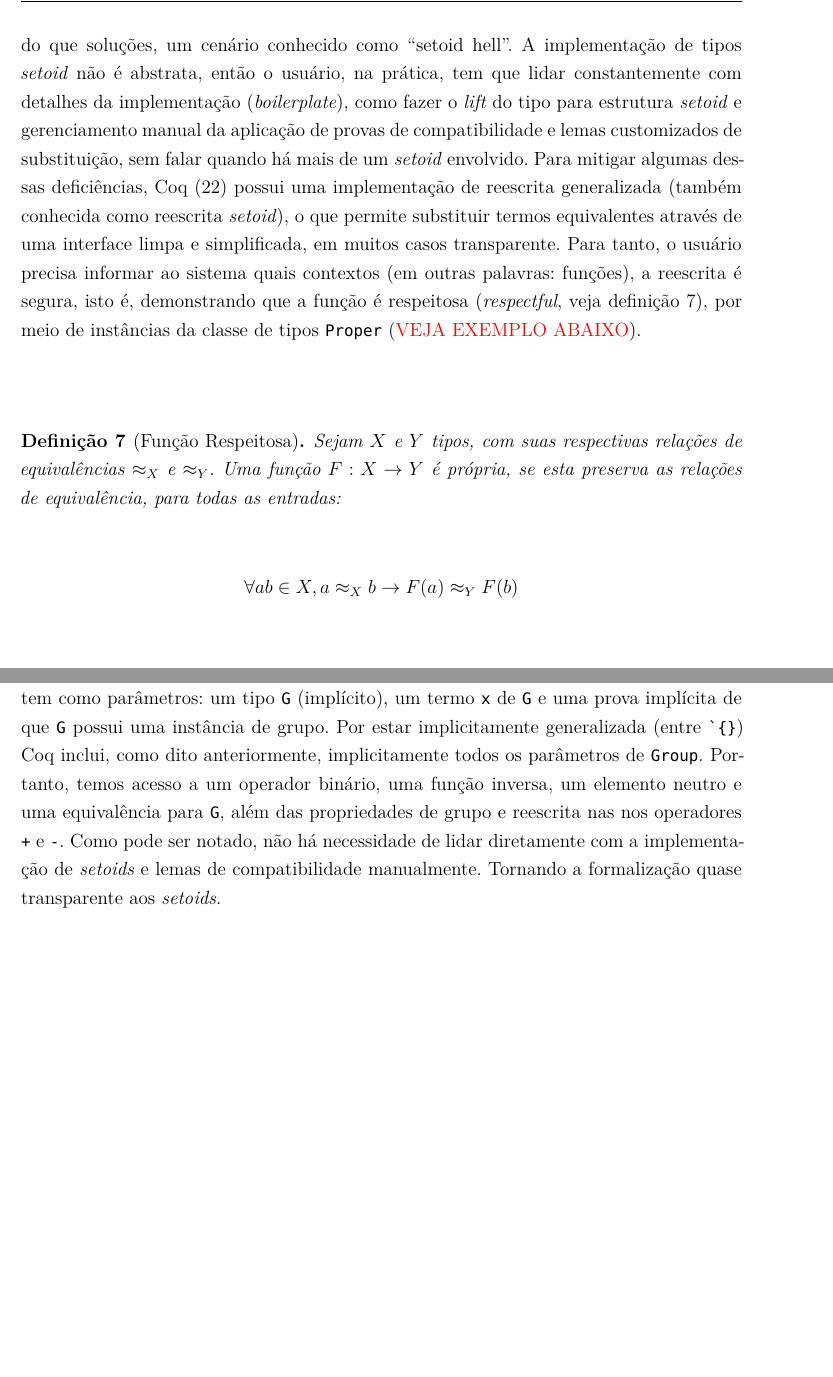
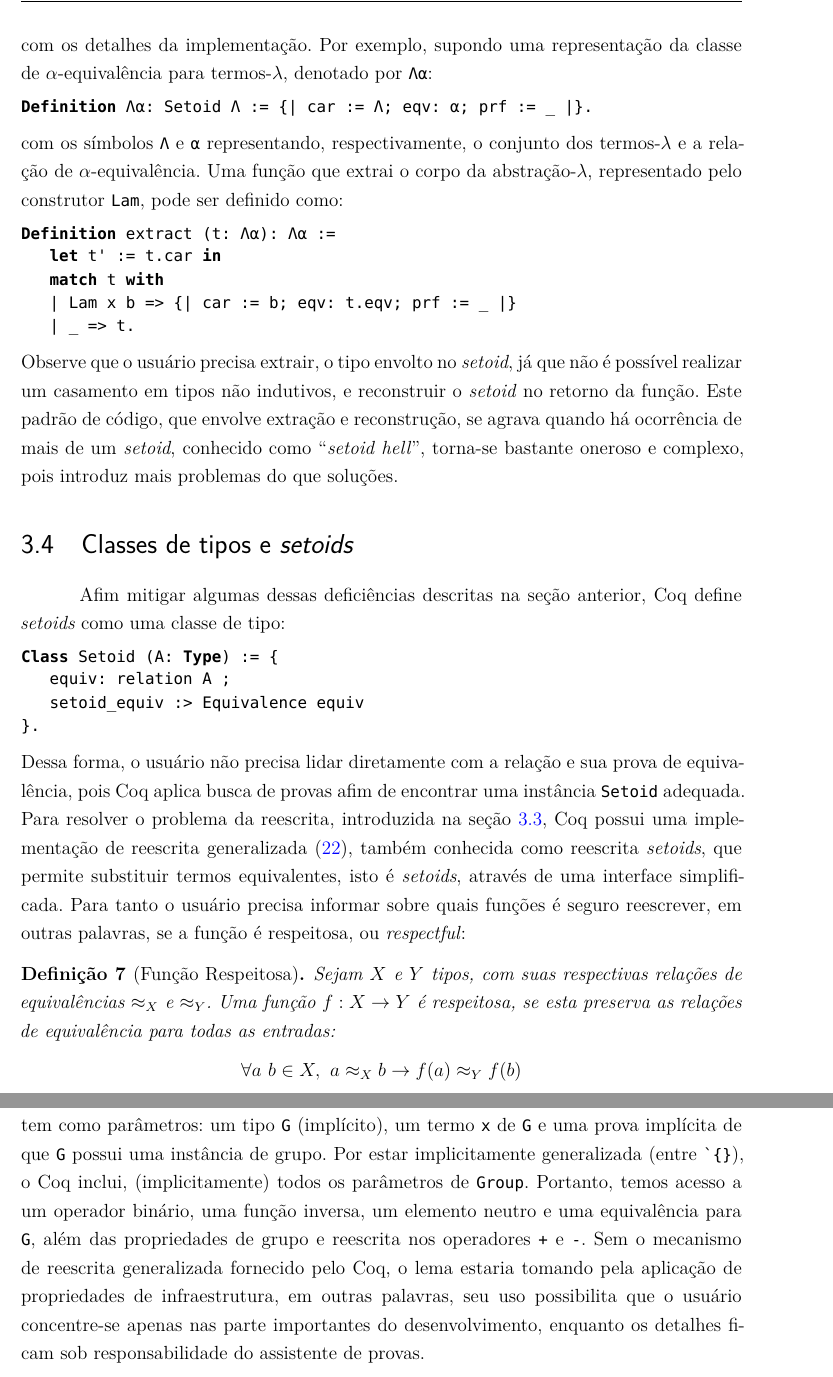
Before and after one commit to fasapa/dissertacao, a LaTeX thesis (main.tex, which reads preamble.tex, tex/metodologia.tex): two parts of pages 15 and 17 of 31, joined at a grey line, cut at the place of the change, the shorter picture padded with empty space. Compiled offline with XeLaTeX.

Commit message:
Correções finais metodologia.

```diff
--- a/main.tex
+++ b/main.tex
@@ -4,7 +4,7 @@
 
 \documentclass[
 	% -- opções da classe memoir --
-    draft,
+    %draft,
 	12pt,				% tamanho da fonte
 	openright,			% capítulos começam em pág ímpar (insere página vazia caso preciso)
 	twoside,			% para impressão em recto e verso. Oposto a oneside
--- a/preamble.tex
+++ b/preamble.tex
@@ -3,6 +3,7 @@
 \newtheorem{definicao}{Definição}
 \newtheorem{corolario}{Corolário}
 \newtheorem{proposicao}{Proposição}
+\newtheorem{lema}{Lema}
 
 % Formatação de código
 \usepackage{minted}
@@ -20,7 +21,7 @@
 \setlength{\fancyvrbpartopsep}{0pt}
 
 \newminted{coq}{autogobble=true, linenos=false, fontsize=\footnotesize, style=bw}
-\newmintinline{coq}{fontsize=\footnotesize, style=bw}
+\newmintinline{coq}{fontsize=\footnotesize, style=bw, breaklines, breakafter=_}
 \newmintinline{haskell}{fontsize=\footnotesize, style=bw}
 
 % Macros e comandos extras
--- a/tex/metodologia.tex
+++ b/tex/metodologia.tex
@@ -24,2 +32,30 @@ Especificações e formalizações, podem apresentar objetos sintaticamente dife
+O grande problema de \textit{setoids} é que na prática, o usuário tem que lidar constantemente com os detalhes da implementação. Por exemplo, supondo uma representação da classe de $\alpha$-equivalência para termos-$\lambda$, denotado por \coqinline{Λα}:
+\begin{coqcode}
+Definition Λα: Setoid Λ := {| car := Λ; eqv: α; prf := _ |}.
+\end{coqcode}
+com os símbolos \coqinline{Λ} e \coqinline{α} representando, respectivamente, o conjunto dos termos-$\lambda$ e a relação de $\alpha$-equivalência.
+%A notação \coqinline{{||}} é utilizada para construção de registros.
+Uma função que extrai o corpo da abstração-$\lambda$, representado pelo construtor \coqinline{Lam}, pode ser definido como:
+\begin{coqcode}
+Definition extract (t: Λα): Λα :=
+   let t' := t.car in
+   match t with
+   | Lam x b => {| car := b; eqv: t.eqv; prf := _ |}
+   | _ => t.
+\end{coqcode}
+Observe que o usuário precisa extrair, o tipo envolto no \textit{setoid}, já que não é possível realizar um casamento em tipos não indutivos, e reconstruir o \textit{setoid} no retorno da função. Este padrão de código, que envolve extração e reconstrução, se agrava quando há ocorrência de mais de um \textit{setoid}, conhecido como ``\textit{setoid hell}'', torna-se bastante oneroso e complexo, pois introduz mais problemas do que soluções.
 
- A alternativa é utilizar reescrita \setoid. % por intermédio de funções próprias (\fabricio{próxima seção}).
+\section{Classes de tipos e \textit{setoids}}\label{sec:classes-setoids}
+Afim mitigar algumas dessas deficiências descritas na seção anterior, Coq define \textit{setoids} como uma classe de tipo:
+\begin{coqcode}
+Class Setoid (A: Type) := {
+   equiv: relation A ;
+   setoid_equiv :> Equivalence equiv
+}.
+\end{coqcode}
+Dessa forma, o usuário não precisa lidar diretamente com a relação e sua prova de equivalência, pois Coq aplica busca de provas afim de encontrar uma instância \coqinline{Setoid} adequada. Para resolver o problema da reescrita, introduzida na seção~\ref{sec:igualdade}, Coq possui uma implementação de reescrita generalizada \cite{Sozeau2009}, também conhecida como reescrita \textit{setoids}, que permite substituir termos equivalentes, isto é \textit{setoids}, através de uma interface simplificada. Para tanto o usuário precisa informar sobre quais funções é seguro reescrever, em outras palavras, se a função é respeitosa, ou \textit{respectful}:
+\begin{definicao}[Função Respeitosa]\label{def:respeitosa}
+	Sejam $X$ e $Y$ tipos, com suas respectivas relações de equivalências $\approx_X$ e $\approx_Y$. Uma função $f: X \rightarrow Y$ é respeitosa, se esta preserva as relações de equivalência para todas as entradas:
+	\begin{equation*}
+		\forall a~b \in X,~a \approx_X b \rightarrow f(a) \approx_Y f(b)
+	\end{equation*}
@@ -30,9 +67 @@ Em alguns casos, termos sintaticamente diferentes, ou não convertíveis, podem
-\textit{Setoids}, também conhecidos como conjuntos de Bishop \cite{Barthe2003,Bishop2012}, são estruturas formadas por um tipo equipado com uma relação de equivalência, geralmente utilizados para codificar a ``ideia'' de conjuntos quocientes. Entretanto introduzem mais problemas do que soluções, um cenário conhecido como ``setoid hell''. A implementação de tipos \textit{setoid} não é abstrata, então o usuário, na prática, tem que lidar constantemente com detalhes da implementação (\textit{boilerplate}), como fazer o \textit{lift} do tipo para estrutura \textit{setoid} e gerenciamento manual da aplicação de provas de compatibilidade e lemas customizados de substituição, sem falar quando há mais de um \textit{setoid} envolvido. Para mitigar algumas dessas deficiências, Coq \cite{Sozeau2009} possui uma implementação de reescrita generalizada (também conhecida como reescrita \textit{setoid}), o que permite substituir termos equivalentes através de uma interface limpa e simplificada, em muitos casos transparente. Para tanto, o usuário precisa informar ao sistema quais contextos (em outras palavras: funções), a reescrita é segura, isto é, demonstrando que a função é respeitosa (\textit{respectful}, veja definição \ref{def:proper}), por meio de instâncias da classe de tipos \coqinline{Proper} (\fabricio{VEJA EXEMPLO ABAIXO}).
-\begin{definicao}[Função Respeitosa]\label{def:proper}
-	Sejam $X$ e $Y$ tipos, com suas respectivas relações de equivalências $\approx_X$ e $\approx_Y$. Uma função $F: X \rightarrow Y$ é própria, se esta preserva as relações de equivalência, para todas as entradas:
-	\begin{equation*}
-		\forall a b \in X, a \approx_X b \rightarrow F(a) \approx_Y F(b)
-	\end{equation*}
-\end{definicao}
-
-Além do problema da reescrita, descrito acima, e a capacidade de representar o conjunto de termos $\alpha$-equivalentes, \textit{setoids} são essências para manter a formalização construtiva. O axioma da extensionalidade funcional é necessário para demonstrar que o conjunto de funções é um conjunto de permutação (\fabricio{REFERENCIAL TEÓRICO}). Apesar do sistema formal do Coq ser consistente com o axioma, perde-se a construtividade, o que pode acarretar em atritos futuros, relacionados a extração de código verificado ou o uso da formalização como biblioteca. \textit{Setoids} permitem recuperar a extensionalidade funcional, mantendo a construtividade, através de uma nova relação de equivalência computacional para funções (\fabricio{VEJA FORMALIZAÇÃO.}).
+O emprego de \textit{setoids} neste projeto foi essencial para manter a formalização construtiva.
@@ -66,8 +97,8 @@ Infix "+" := op.
 Notation "- x" := (inv x).
 \end{coqcode}
 \end{minipage}\vspace*{.6em}\\
-Linhas 1--3 são classes operacionais. O objetivo é dar um nome canônico, e notação, as operações e elementos de grupos. Temos o elemento neutro (\coqinline{neutral}  \coqinline{ɛ}), a operação binária (\coqinline{op}  \coqinline{+}) e função inversa (\coqinline{inv}  \coqinline{-}). Entre as linhas 5--12 tem-se a implementação da classe predicada \coqinline{Group} (a maior parte é omitida para simplificação da discussão), seu objetivo é agrupar os axiomas de grupo. A classe recebe cinco parâmetros, um explícito tipo \coqinline{A}, seguindo de quatro implícitos generalizados (entre \coqinline{`{}}): três instâncias das classes operacionais e por último uma instância da classe \coqinline{Equiv}. Esta última permite definir grupo para um \textit{setoid} de \coqinline{A}, na qual a relação de equivalência é referenciada pelo nome \coqinline{equiv} e notação \coqinline{≡}. Os parâmetros entre \coqinline{`{}}, como dito, são implicitamente generalizados, isto é, caso dependam de outros parâmetros implícitos, Coq os generaliza e incluem a lista de parâmetros implícitos, simplificando o trabalho do usuário, pois este não precisa memorizar todos os parâmetros necessários a uma classe (\fabricio{VEJA EXEMPLO ABAIXO}). Concluindo a parte sintática, as notações terminadas em \coqinline{@{A}} fornecem explicitamente parâmetros, que diferentemente seriam inferidos implicitamente. As linhas 7--11 são as propriedades da classe, delas apenas a 11 é referente aos axiomas de grupo (as demais foram omitidas). As propriedades entre 7--9 são necessárias a reescrita \textit{setoid}: \coqinline{grp_setoid} é uma prova de equivalência para relação \coqinline{≡@{A}} (classe \coqinline{Equivalence}) e \coqinline{grp_op_proper} e \coqinline{grp_inv_proper} são provas de que a operação binária e inversão são próprias, isto é, contextos nos quais é seguro realizar reescrita generalizada. \coqinline{Proper} espera dois argumentos: uma assinatura e uma função. A assinatura descreve as relações de equivalência para as entradas e saída da função, isto é, \coqinline{Proper ((≡@{A}) ⇒ (≡@{B}) ⇒ (≡@{C})) g} é equivalente a:
-\begin{equation*}
+Linhas 1--3 são classes operacionais. O objetivo é dar um nome canônico, e notação, as operações e elementos de grupos. Temos o elemento neutro (\coqinline{neutral}  \coqinline{ɛ}), a operação binária (\coqinline{op}  \coqinline{+}) e função inversa (\coqinline{inv}  \coqinline{-}). Entre as linhas 5--12 tem-se a implementação da classe predicada \coqinline{Group} (a maior parte é omitida para simplificação da discussão), seu objetivo é agrupar os axiomas de grupo. A classe recebe cinco parâmetros, um explícito tipo \coqinline{A}, seguindo de quatro implícitos generalizados (entre \coqinline{`{}}): três instâncias das classes operacionais e por último uma instância da classe \coqinline{Equiv}. Esta última, permite definir grupo para um \textit{setoid} de \coqinline{A}, na qual a relação de equivalência é referenciada pelo nome \coqinline{equiv} e notação \coqinline{≡} \fabricio{REMOVER QUADRADO VERMELHO}. Os parâmetros entre \coqinline{`{}}, como dito, são implicitamente generalizados, isto é, caso dependam de outros parâmetros implícitos, Coq os generaliza e incluem na lista de parâmetros implícitos, simplificando o trabalho do usuário, pois este não precisa memorizar todos os parâmetros necessários a uma classe. Concluindo a parte sintática, as notações terminadas em \coqinline{@{A}} fornecem explicitamente parâmetros, que diferentemente seriam inferidos implicitamente. As linhas 7--11 são as propriedades da classe, delas apenas a 11 é referente aos axiomas de grupo (as demais foram omitidas). As propriedades entre 7--9 são necessárias a reescrita \textit{setoid}: \coqinline{grp_setoid} é uma prova de equivalência para a relação \coqinline{≡@{A}} (classe \coqinline{Equivalence}) e \coqinline{grp_op_proper} e \coqinline{grp_inv_proper} são provas de que a operação binária e inversão são próprias, isto é, contextos nos quais é seguro realizar reescrita generalizada. \coqinline{Proper} espera dois argumentos: uma assinatura e uma função. A assinatura descreve as relações de equivalência para as entradas e saída da função, isto é, \coqinline{Proper ((≡@{A}) ⇒ (≡@{B}) ⇒ (≡@{C})) g} é equivalente a:
+\begin{equation*}\label{eq:proper}
 	\forall (x y : A) (z w : B),~x \equiv_A y \rightarrow z \equiv_B w \rightarrow g(x,z) \equiv_C g(y,w)
 \end{equation*}
 Assim, Coq sabe como reescrever \coqinline{x + y} para \coqinline{z + y}, dado uma prova de \coqinline{x ≡ z}.
@@ -105,4 +136,5 @@ rewrite grp_right_id...
 Qed.
 	\end{coqcode}
 \end{minipage}\vspace*{.6em}\\
-À esquerda tem-se a prova informal, enquanto à direita sua prova formal. O lema \coqinline{grp_inv_involutive} tem como parâmetros: um tipo \coqinline{G} (implícito), um termo \coqinline{x} de \coqinline{G} e uma prova implícita de que \coqinline{G} possui uma instância de grupo. Por estar implicitamente generalizada (entre \coqinline{`{}}) Coq inclui, como dito anteriormente, implicitamente todos os parâmetros de \coqinline{Group}. Portanto, temos acesso a um operador binário, uma função inversa, um elemento neutro e uma equivalência para \coqinline{G}, além das propriedades de grupo e reescrita nas nos operadores \coqinline{+} e \coqinline{-}. Como pode ser notado, não há necessidade de lidar diretamente com a implementação de \textit{setoids} e lemas de compatibilidade manualmente. Tornando a formalização quase transparente aos \textit{setoids}.
+À esquerda tem-se a prova informal, enquanto à direita sua prova formal. O lema \coqinline{grp_inv_involutive} tem como parâmetros: um tipo \coqinline{G} (implícito), um termo \coqinline{x} de \coqinline{G} e uma prova implícita de que \coqinline{G} possui uma instância de grupo. Por estar implicitamente generalizada (entre \coqinline{`{}}), o Coq inclui, (implicitamente) todos os parâmetros de \coqinline{Group}. Portanto, temos acesso a um operador binário, uma função inversa, um elemento neutro e uma equivalência para \coqinline{G}, além das propriedades de grupo e reescrita nos operadores \coqinline{+} e \coqinline{-}. Sem o mecanismo de reescrita generalizada fornecido pelo Coq, o lema estaria tomando pela aplicação de propriedades de infraestrutura, em outras palavras, seu uso possibilita que o usuário concentre-se apenas nas parte importantes do desenvolvimento, enquanto os detalhes ficam sob responsabilidade do assistente de provas.
+%Como pode ser notado, não há necessidade de lidar diretamente com a implementação de \textit{setoids} e lemas de compatibilidade manualmente. Tornando a formalização quase transparente aos \textit{setoids}.
```
Also changed, not shown: main.pdf, tex/metodologia.tex (29 more changed lines).
